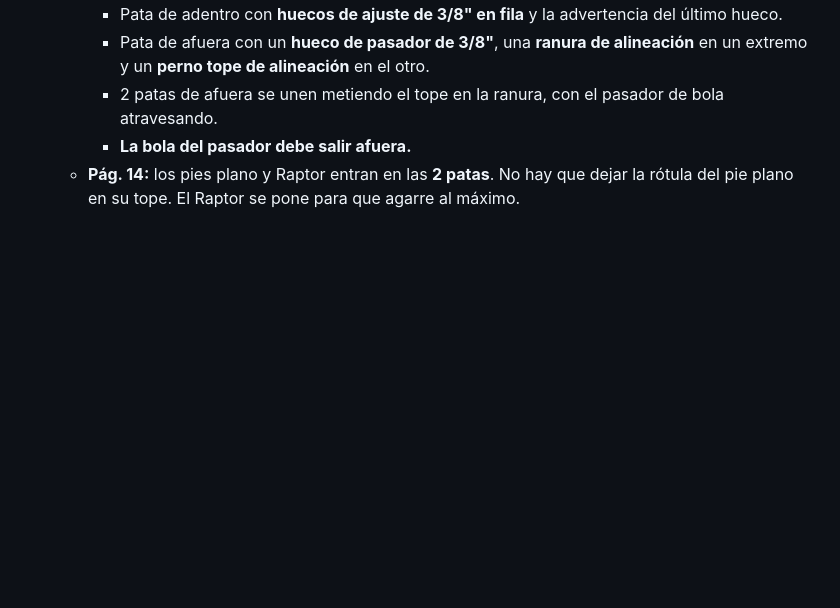
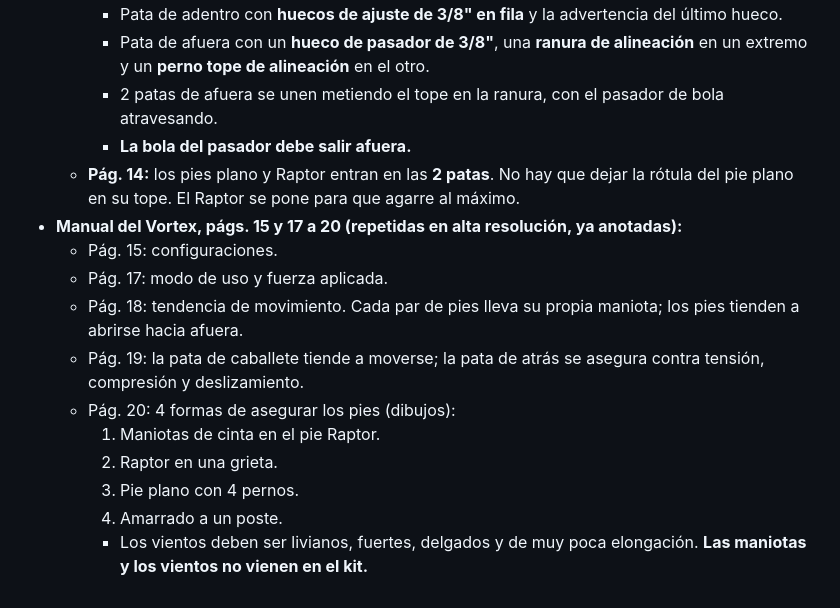
Before and after one commit to janerictenesaca-alt/Aventuras-con-janeric, a Markdown page: bipode/notas-archivos.md, the part around the change. Rendered like a GitHub page; blank space fills up the shorter version.

Commit message:
Notas: manual Vortex págs. 15, 17-20
Co-Authored-By: Claude Opus 5.5 <noreply@anthropic.com>
Claude-Session: https://claude.ai/code/session_01Q7twjeMED9RCDGUu8YnM8k

```diff
--- a/bipode/notas-archivos.md
+++ b/bipode/notas-archivos.md
@@ -439,3 +439,14 @@ Medidas sacadas de la foto, usando como referencia la pata de arriba (Ø 50,8 mm
     - 2 patas de afuera se unen metiendo el tope en la ranura, con el pasador de bola atravesando.
     - **La bola del pasador debe salir afuera.**
   - **Pág. 14:** los pies plano y Raptor entran en las **2 patas**. No hay que dejar la rótula del pie plano en su tope. El Raptor se pone para que agarre al máximo.
+- **Manual del Vortex, págs. 15 y 17 a 20 (repetidas en alta resolución, ya anotadas):**
+  - Pág. 15: configuraciones.
+  - Pág. 17: modo de uso y fuerza aplicada.
+  - Pág. 18: tendencia de movimiento. Cada par de pies lleva su propia maniota; los pies tienden a abrirse hacia afuera.
+  - Pág. 19: la pata de caballete tiende a moverse; la pata de atrás se asegura contra tensión, compresión y deslizamiento.
+  - Pág. 20: 4 formas de asegurar los pies (dibujos):
+    1. Maniotas de cinta en el pie Raptor.
+    2. Raptor en una grieta.
+    3. Pie plano con 4 pernos.
+    4. Amarrado a un poste.
+    - Los vientos deben ser livianos, fuertes, delgados y de muy poca elongación. **Las maniotas y los vientos no vienen en el kit.**
```
